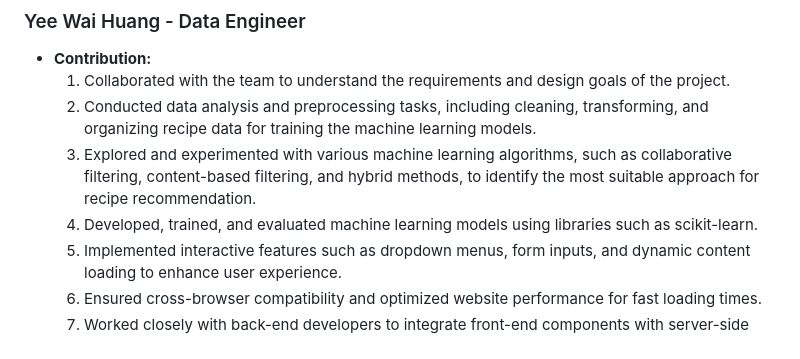
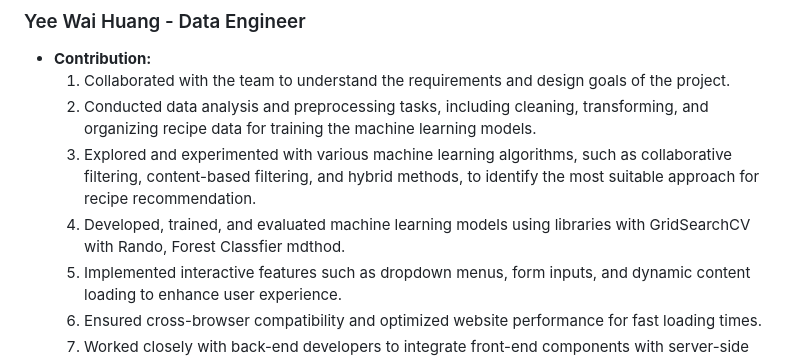
Before and after one commit to cjcheatham/Artisan_Al, a Markdown page: README.md, the part around the change. GitHub-like rendering.

```diff
--- a/README.md
+++ b/README.md
@@ -22,7 +22,7 @@ To get started with our ArtisanAl Recipe Generator, simply
     1. Collaborated with the team to understand the requirements and design goals of the project.
     2. Conducted data analysis and preprocessing tasks, including cleaning, transforming, and organizing recipe data for training the machine learning models.
     3. Explored and experimented with various machine learning algorithms, such as collaborative filtering, content-based filtering, and hybrid methods, to identify the most suitable approach for recipe recommendation.
-    4. Developed, trained, and evaluated machine learning models using libraries such as scikit-learn.
+    4. Developed, trained, and evaluated machine learning models using libraries with GridSearchCV with Rando, Forest Classfier mdthod.
     5. Implemented interactive features such as dropdown menus, form inputs, and dynamic content loading to enhance user experience.
     6. Ensured cross-browser compatibility and optimized website performance for fast loading times.
     7. Worked closely with back-end developers to integrate front-end components with server-side functionalities.
```
